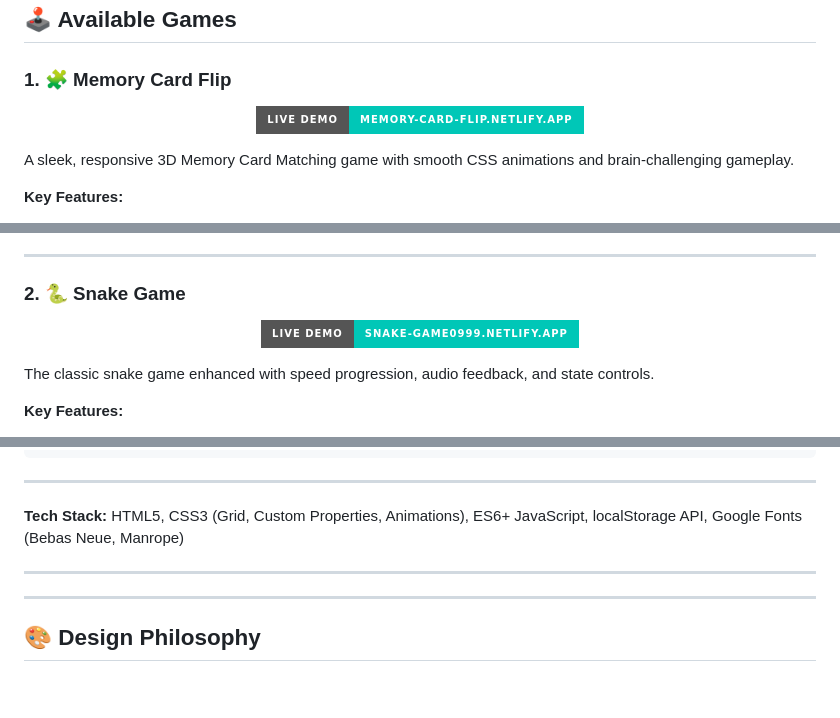
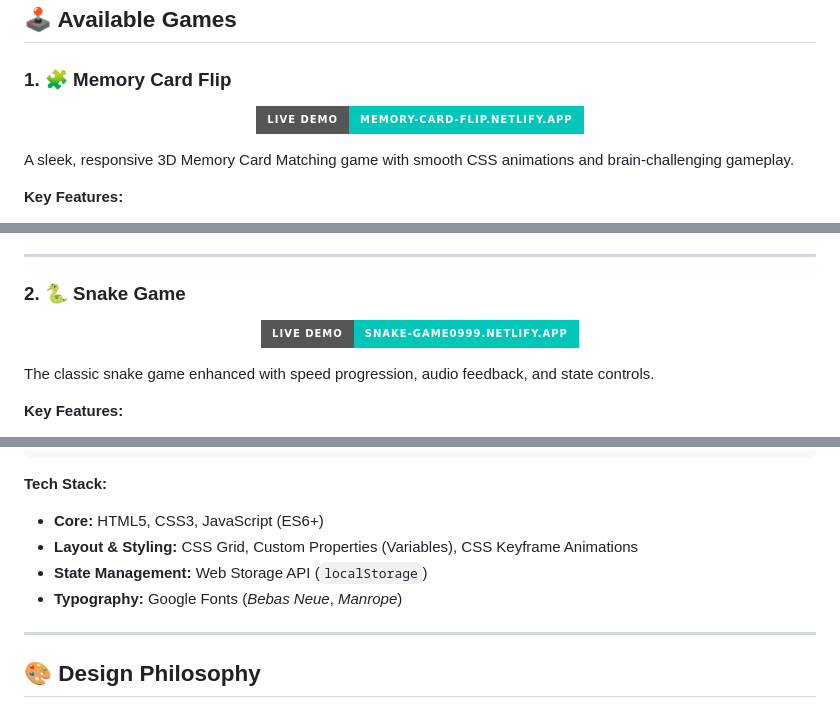
Before and after one commit to razazaheer12/Arcade-Craft-JS, a Markdown page: README.md, 3 parts joined by grey strips. GitHub-like rendering; badges without logos.

````diff
--- a/README.md
+++ b/README.md
@@ -42,7 +42,7 @@ This project showcases clean architecture, responsive design patterns, and smoot
 
 <div align="center">
 
-![Memory Card Flip Preview](https://img.shields.io/badge/Live%20Demo-memory--card--flip.netlify.app-00C7B7?style=for-the-badge)
+[![Live Demo](https://img.shields.io/badge/Live%20Demo-memory--card--flip.netlify.app-00C7B7?style=for-the-badge)](https://memory-card-flip.netlify.app/)
 
 </div>
 
@@ -63,7 +63,7 @@ A sleek, responsive 3D Memory Card Matching game with smooth CSS animations and
 
 <div align="center">
 
-![Snake Game Preview](https://img.shields.io/badge/Live%20Demo-snake--game0999.netlify.app-00C7B7?style=for-the-badge)
+[![Live Demo](https://img.shields.io/badge/Live%20Demo-snake--game0999.netlify.app-00C7B7?style=for-the-badge)](https://snake-game0999.netlify.app/)
 
 </div>
 
@@ -150,12 +150,11 @@ Arcade-Craft-JS/
     └── README.md              # Game documentation
 ```
 
----
-**Tech Stack:** HTML5, CSS3 (Grid, Custom Properties, Animations), ES6+ JavaScript, localStorage API, Google Fonts (Bebas Neue, Manrope)
-
----
-
-
+**Tech Stack:**
+* **Core:** HTML5, CSS3, JavaScript (ES6+)
+* **Layout & Styling:** CSS Grid, Custom Properties (Variables), CSS Keyframe Animations
+* **State Management:** Web Storage API (`localStorage`)
+* **Typography:** Google Fonts (*Bebas Neue*, *Manrope*)
 
 ---
 
````
Also changed, not shown: other parts of README.md (+6 -4 lines).
